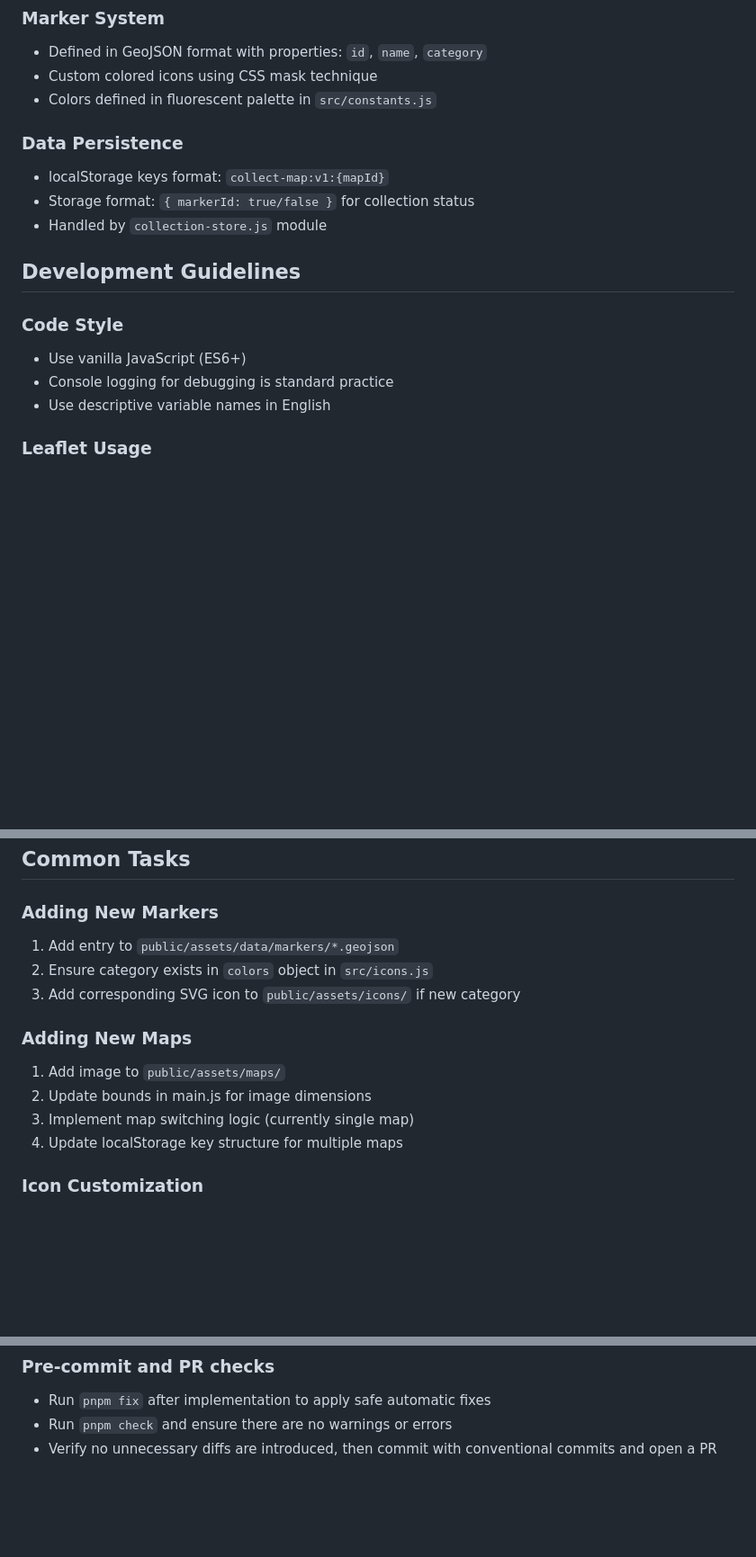
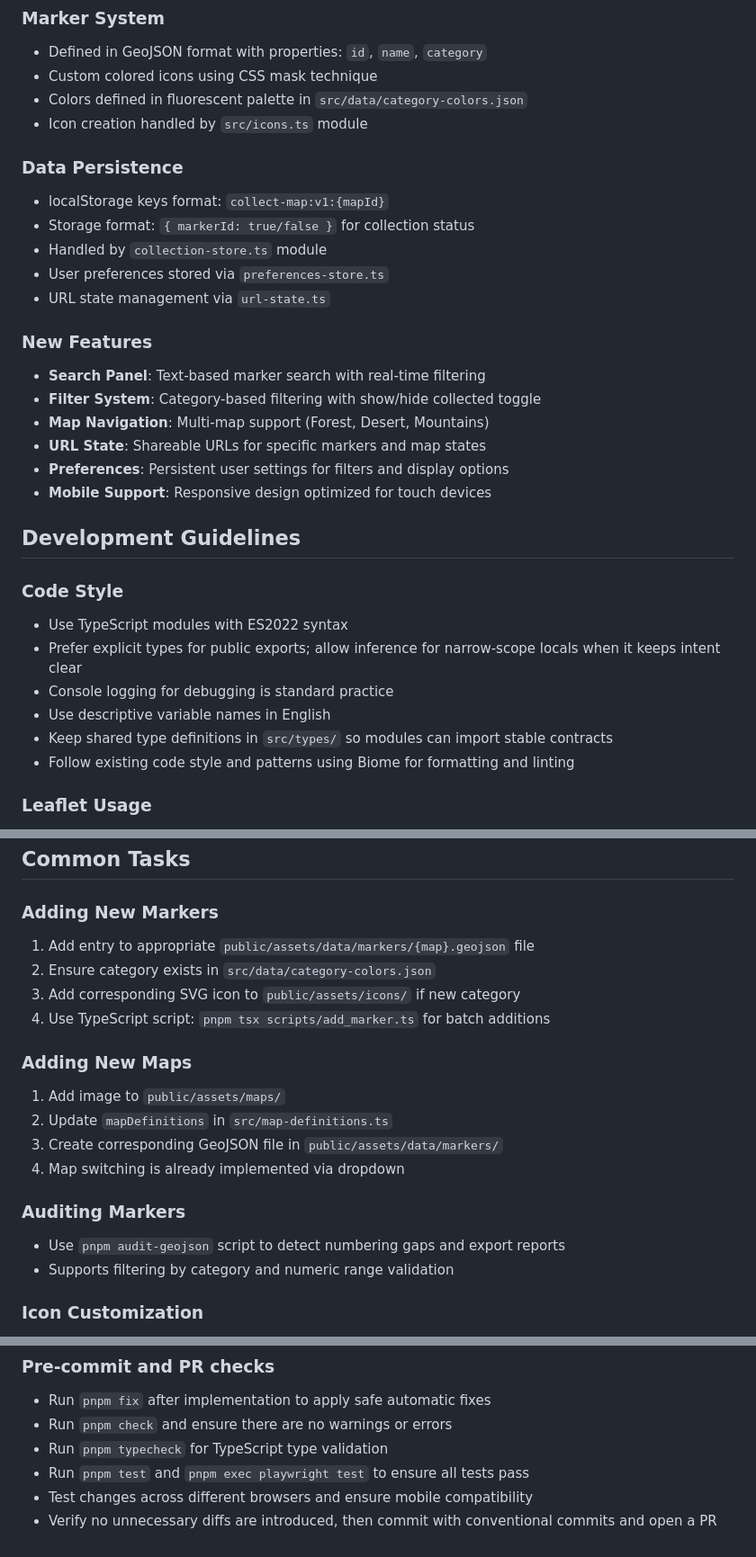
Before and after one commit to ryoma-yama/daemonxmachina-titanicscion-interactive-map, a Markdown page: AGENTS.md, 3 parts joined by grey strips. Shown at 90% size. GitHub-like rendering; blank space fills up the shorter version.

```diff
--- a/AGENTS.md
+++ b/AGENTS.md
@@ -61,19 +86,33 @@ This is an interactive web-based map application for the game "Daemon X Machina:
 ### Marker System
 - Defined in GeoJSON format with properties: `id`, `name`, `category`
 - Custom colored icons using CSS mask technique
-- Colors defined in fluorescent palette in `src/constants.js`
+- Colors defined in fluorescent palette in `src/data/category-colors.json`
+- Icon creation handled by `src/icons.ts` module
 
 ### Data Persistence
 - localStorage keys format: `collect-map:v1:{mapId}`
 - Storage format: `{ markerId: true/false }` for collection status
-- Handled by `collection-store.js` module
+- Handled by `collection-store.ts` module
+- User preferences stored via `preferences-store.ts`
+- URL state management via `url-state.ts`
+
+### New Features
+- **Search Panel**: Text-based marker search with real-time filtering
+- **Filter System**: Category-based filtering with show/hide collected toggle
+- **Map Navigation**: Multi-map support (Forest, Desert, Mountains)
+- **URL State**: Shareable URLs for specific markers and map states
+- **Preferences**: Persistent user settings for filters and display options
+- **Mobile Support**: Responsive design optimized for touch devices
 
 ## Development Guidelines
 
 ### Code Style
-- Use vanilla JavaScript (ES6+)
+- Use TypeScript modules with ES2022 syntax
+- Prefer explicit types for public exports; allow inference for narrow-scope locals when it keeps intent clear
 - Console logging for debugging is standard practice
 - Use descriptive variable names in English
+- Keep shared type definitions in `src/types/` so modules can import stable contracts
+- Follow existing code style and patterns using Biome for formatting and linting
 
 ### Leaflet Usage
 - Always refer to [Leaflet documentation](https://leafletjs.com/reference.html) for API usage
@@ -113,15 +155,20 @@ All code comments and in-app text must be written in English.
 ## Common Tasks
 
 ### Adding New Markers
-1. Add entry to `public/assets/data/markers/*.geojson`
-2. Ensure category exists in `colors` object in `src/icons.js`
+1. Add entry to appropriate `public/assets/data/markers/{map}.geojson` file
+2. Ensure category exists in `src/data/category-colors.json`
 3. Add corresponding SVG icon to `public/assets/icons/` if new category
+4. Use TypeScript script: `pnpm tsx scripts/add_marker.ts` for batch additions
 
 ### Adding New Maps
 1. Add image to `public/assets/maps/`
-2. Update bounds in main.js for image dimensions
-3. Implement map switching logic (currently single map)
-4. Update localStorage key structure for multiple maps
+2. Update `mapDefinitions` in `src/map-definitions.ts`
+3. Create corresponding GeoJSON file in `public/assets/data/markers/`
+4. Map switching is already implemented via dropdown
+
+### Auditing Markers
+- Use `pnpm audit-geojson` script to detect numbering gaps and export reports
+- Supports filtering by category and numeric range validation
 
 ### Icon Customization
 - Icons use CSS mask technique for recoloring
@@ -147,4 +194,7 @@ All code comments and in-app text must be written in English.
 
 - Run `pnpm fix` after implementation to apply safe automatic fixes
 - Run `pnpm check` and ensure there are no warnings or errors
+- Run `pnpm typecheck` for TypeScript type validation
+- Run `pnpm test` and `pnpm exec playwright test` to ensure all tests pass
+- Test changes across different browsers and ensure mobile compatibility
 - Verify no unnecessary diffs are introduced, then commit with conventional commits and open a PR
```
Also changed, not shown: other parts of AGENTS.md (+42 -14 lines), .github/copilot-instructions.md (deleted, +0 -150 lines).
